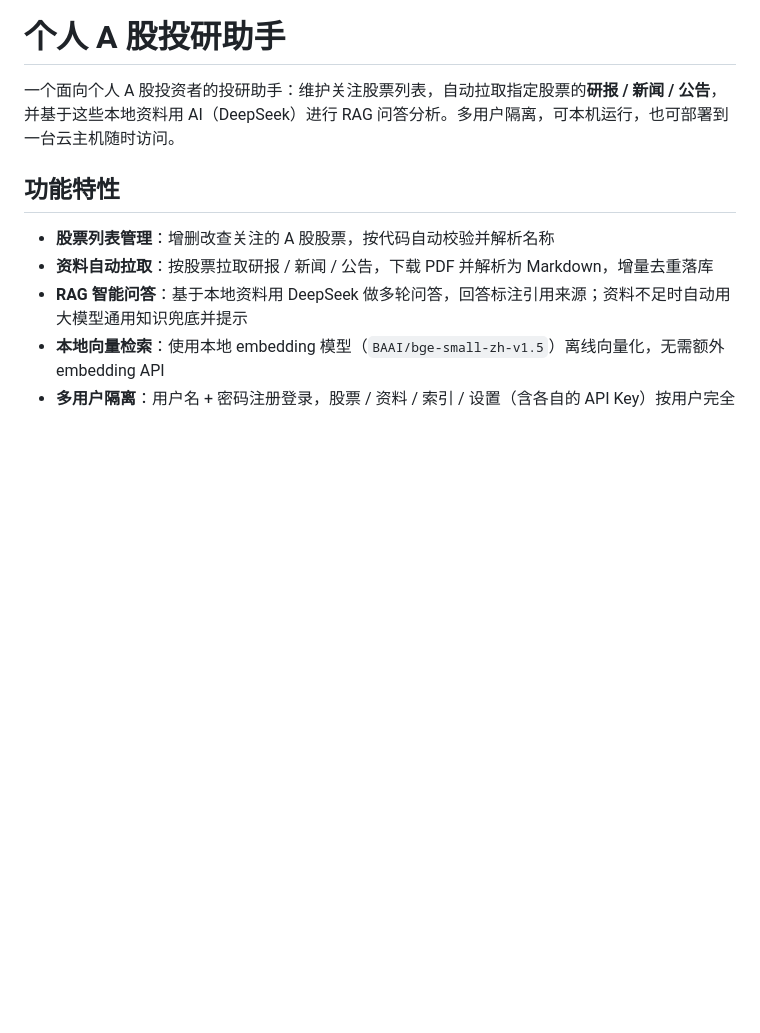
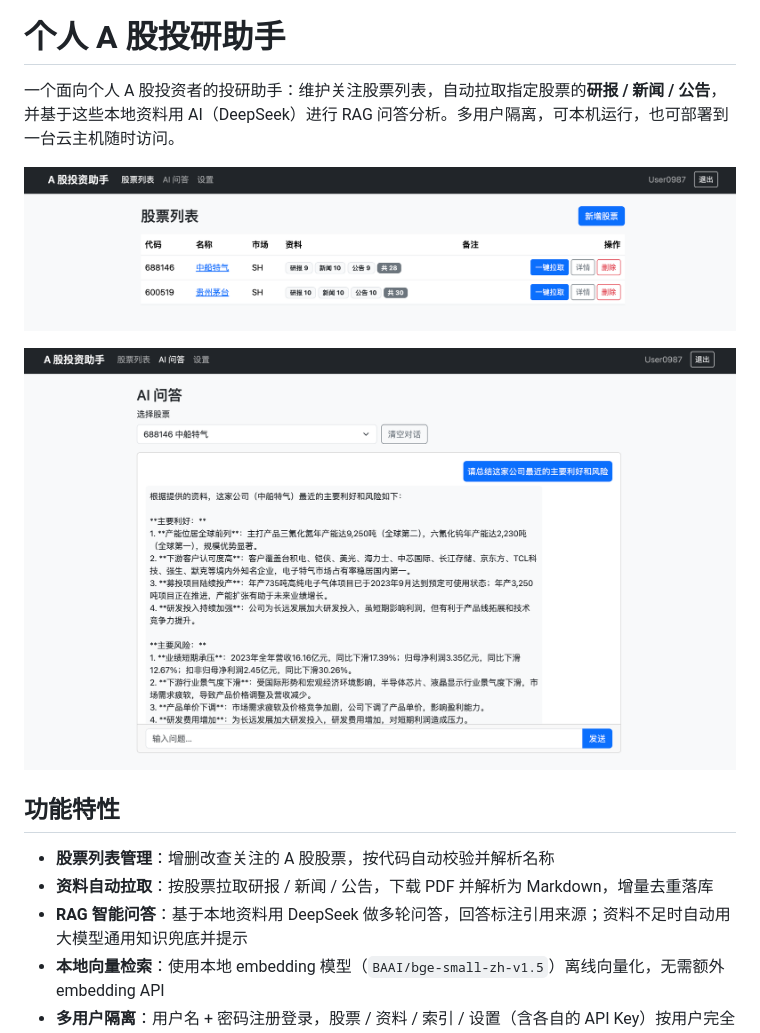
Before and after one commit to ccfarm/simple_agent, a Markdown page: README.md, the part around the change. GitHub-like rendering; pictures changed too: screenshots/截屏2026-07-04 16.41.27.png (added), screenshots/截屏2026-07-04 16.41.34.png (added); blank space fills up the shorter version.

```diff
--- a/README.md
+++ b/README.md
@@ -1,6 +1,10 @@
 # 个人 A 股投研助手
 
 一个面向个人 A 股投资者的投研助手：维护关注股票列表，自动拉取指定股票的**研报 / 新闻 / 公告**，并基于这些本地资料用 AI（DeepSeek）进行 RAG 问答分析。多用户隔离，可本机运行，也可部署到一台云主机随时访问。
+
+![效果图2](./screenshots/截屏2026-07-04%2016.41.34.png)
+
+![效果图1](./screenshots/截屏2026-07-04%2016.41.27.png)
 
 ## 功能特性
 
```
